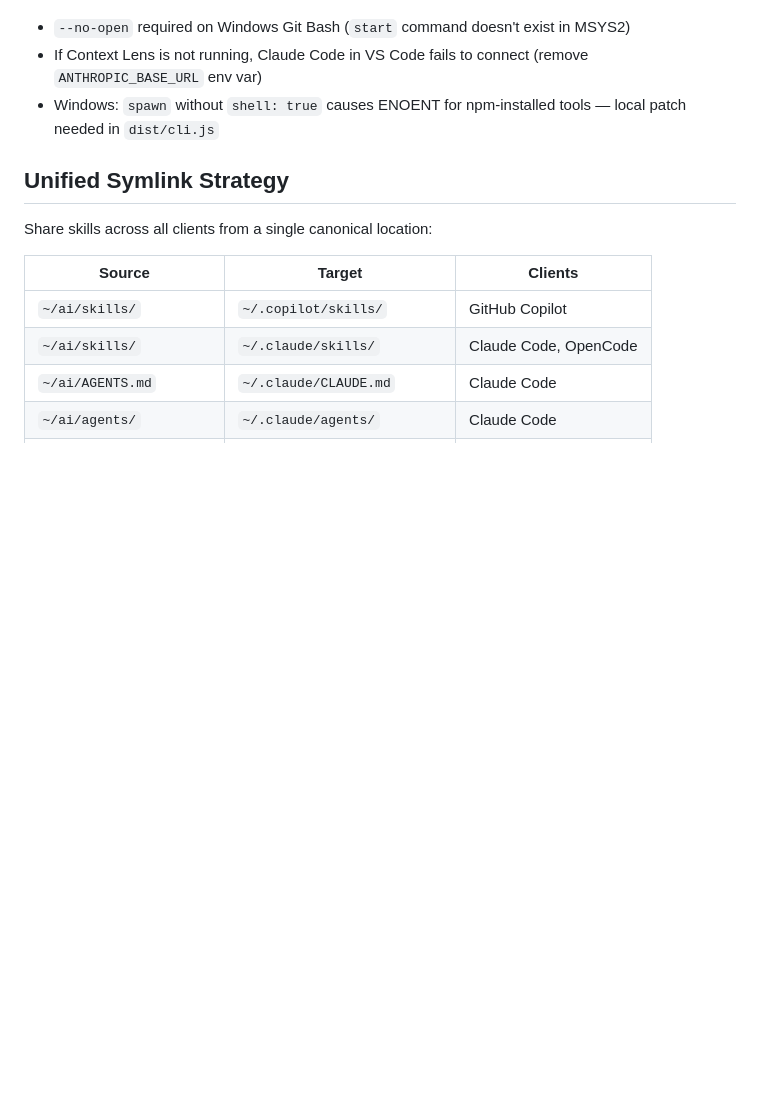
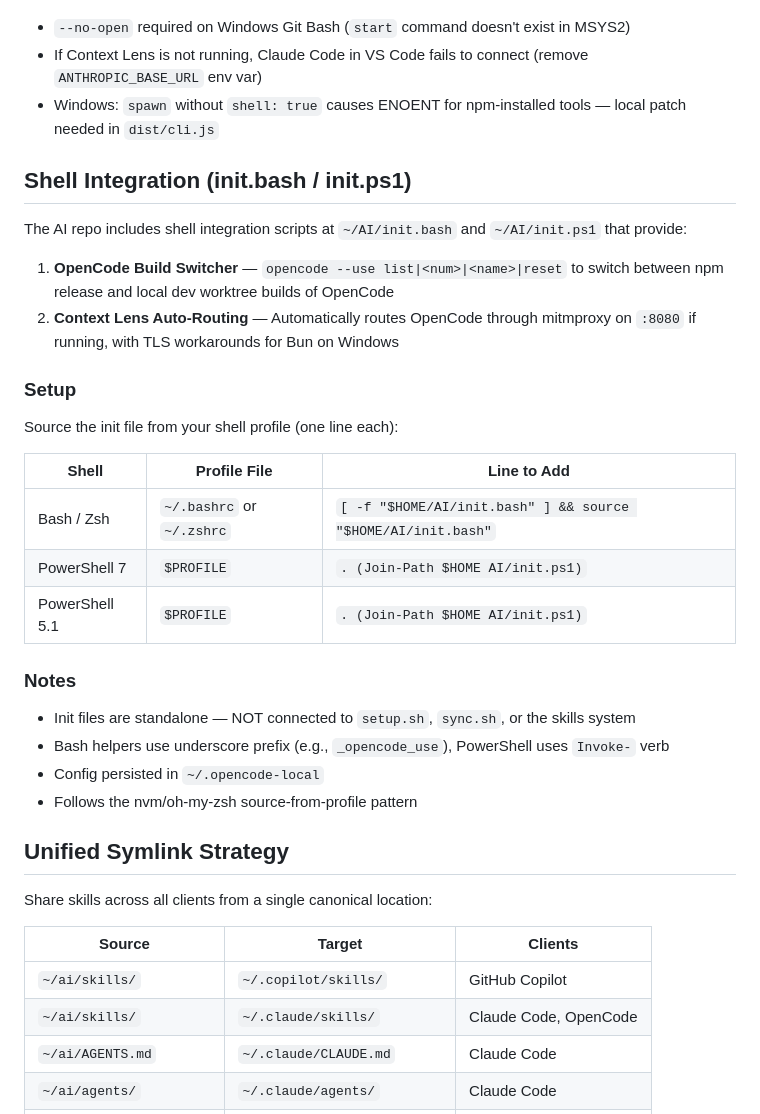
Before and after one commit to bobthearsonist/ai, a Markdown page: skills/ai-client-config/SKILL.md, the part around the change. Rendered like a GitHub page; blank space fills up the shorter version.

Commit message:
docs(skills): add shell integration section to ai-client-config skill

```diff
--- a/skills/ai-client-config/SKILL.md
+++ b/skills/ai-client-config/SKILL.md
@@ -152,6 +152,30 @@ context-lens analyze <file>.lhar --composition=pre-compaction
 - If Context Lens is not running, Claude Code in VS Code fails to connect (remove `ANTHROPIC_BASE_URL` env var)
 - Windows: `spawn` without `shell: true` causes ENOENT for npm-installed tools — local patch needed in `dist/cli.js`
 
+## Shell Integration (init.bash / init.ps1)
+
+The AI repo includes shell integration scripts at `~/AI/init.bash` and `~/AI/init.ps1` that provide:
+
+1. **OpenCode Build Switcher** — `opencode --use list|<num>|<name>|reset` to switch between npm release and local dev worktree builds of OpenCode
+2. **Context Lens Auto-Routing** — Automatically routes OpenCode through mitmproxy on `:8080` if running, with TLS workarounds for Bun on Windows
+
+### Setup
+
+Source the init file from your shell profile (one line each):
+
+| Shell | Profile File | Line to Add |
+|-------|-------------|-------------|
+| Bash / Zsh | `~/.bashrc` or `~/.zshrc` | `[ -f "$HOME/AI/init.bash" ] && source "$HOME/AI/init.bash"` |
+| PowerShell 7 | `$PROFILE` | `. (Join-Path $HOME AI/init.ps1)` |
+| PowerShell 5.1 | `$PROFILE` | `. (Join-Path $HOME AI/init.ps1)` |
+
+### Notes
+
+- Init files are standalone — NOT connected to `setup.sh`, `sync.sh`, or the skills system
+- Bash helpers use underscore prefix (e.g., `_opencode_use`), PowerShell uses `Invoke-` verb
+- Config persisted in `~/.opencode-local`
+- Follows the nvm/oh-my-zsh source-from-profile pattern
+
 ## Unified Symlink Strategy
 
 Share skills across all clients from a single canonical location:
```
